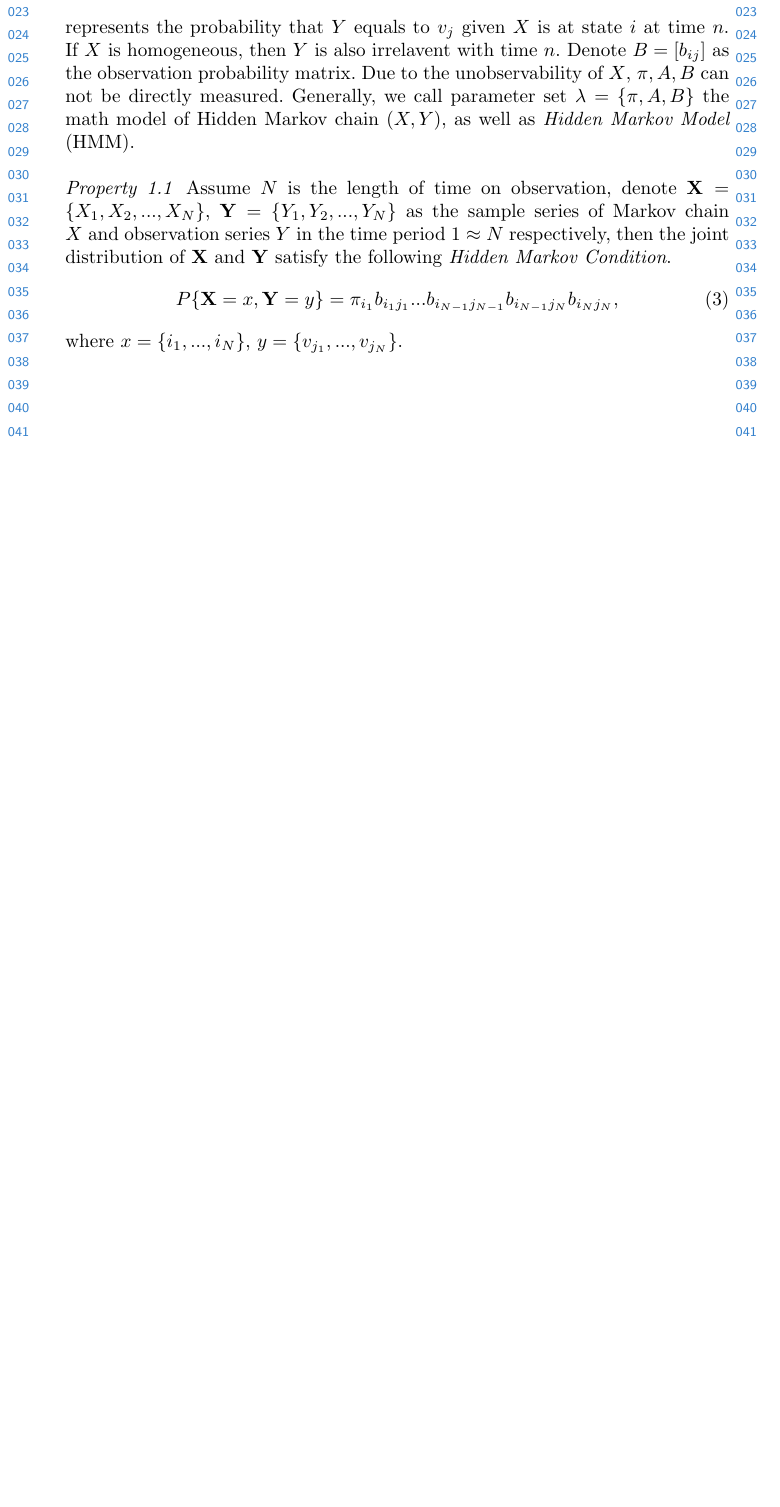
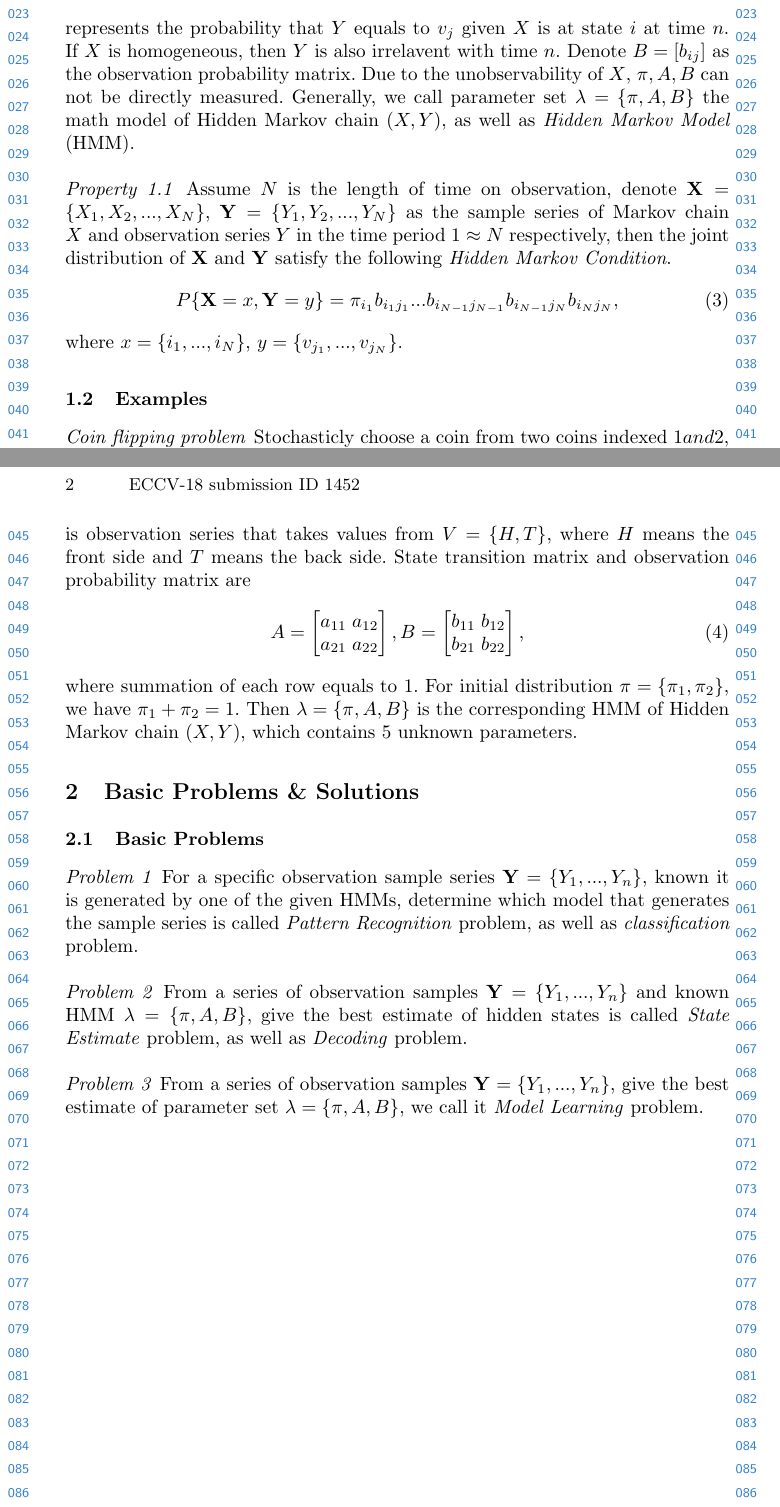
Before and after one commit to DeppMeng/Hidden-Markov-Model, a LaTeX paper (notes.tex): part of the page before the commit and two parts of pages 1 and 2 of 2 after it, the two joined at a grey line, cut so that both start at the same text, the shorter picture padded with empty space. Compiled offline with pdfLaTeX.

Commit message:
added basic problems

```diff
--- a/notes.tex
+++ b/notes.tex
@@ -65,3 +65,6 @@ the following \emph{Hidden Markov Condition}.
 \end{align}
 where $x = \{ i_1, ..., i_N \} $, $y = \{ v_{j_1}, ..., v_{j_N} \} $.
 
+\subsection{Examples}
+\paragraph{Coin flipping problem}
+Stochasticly choose a coin from two coins indexed $1 and 2$, and then toss it,
@@ -68,3 +76,38 @@ where $x = \{ i_1, ..., i_N \} $, $y = \{ v_{j_1}, ..., v_{j_N} \} $.
+then $Y = \{ Y_n; n \geq 1\} $ is observation series
+that takes values from $V =  \{ H, T \} $, where $H$ means the front side and $T$
+means the back side.
+State transition matrix and observation probability matrix are
+\begin{align}
+    A =
+    \begin{bmatrix}
+        a_{11} &a_{12} \\
+        a_{21} &a_{22} \\
+    \end{bmatrix},
+    B =
+    \begin{bmatrix}
+        b_{11} &b_{12} \\
+        b_{21} &b_{22} \\
+    \end{bmatrix},
+\end{align}
+where summation of each row equals to $1$.
+For initial distribution $\pi = \{ \pi_1, \pi_2 \} $,
+we have $\pi_1 + \pi_2 = 1$.
+Then $\lambda  =\{ \pi, A, B \} $ is the corresponding HMM of Hidden Markov chain $(X, Y)$,
+which contains $5$ unknown parameters.
 
+\section{Basic Problems \& Solutions}
+\subsection{Basic Problems}
+\paragraph{Problem 1}
+For a specific observation sample series $\mathbf{Y} = \{ Y_1, ..., Y_n \} $,
+known it is generated by one of the given HMMs, determine which model that generates the
+sample series is called \emph{Pattern Recognition} problem, as well as \emph{classification} problem.
+\paragraph{Problem 2}
+From a series of observation samples $\mathbf{Y} = \{ Y_1, ..., Y_n \} $ and known HMM
+$\lambda = \{ \pi, A, B \} $, give the best estimate of hidden states is called \emph{State Estimate}
+problem, as well as \emph{Decoding} problem.
+\paragraph{Problem 3}
+From a series of observation samples $\mathbf{Y} = \{ Y_1, ..., Y_n \} $,
+give the best estimate of parameter set $\lambda = \{ \pi, A, B \} $,
+we call it \emph{Model Learning} problem.
 
 \end{document}
```
Also changed, not shown: notes.pdf, notes.tex (5 more changed lines).
